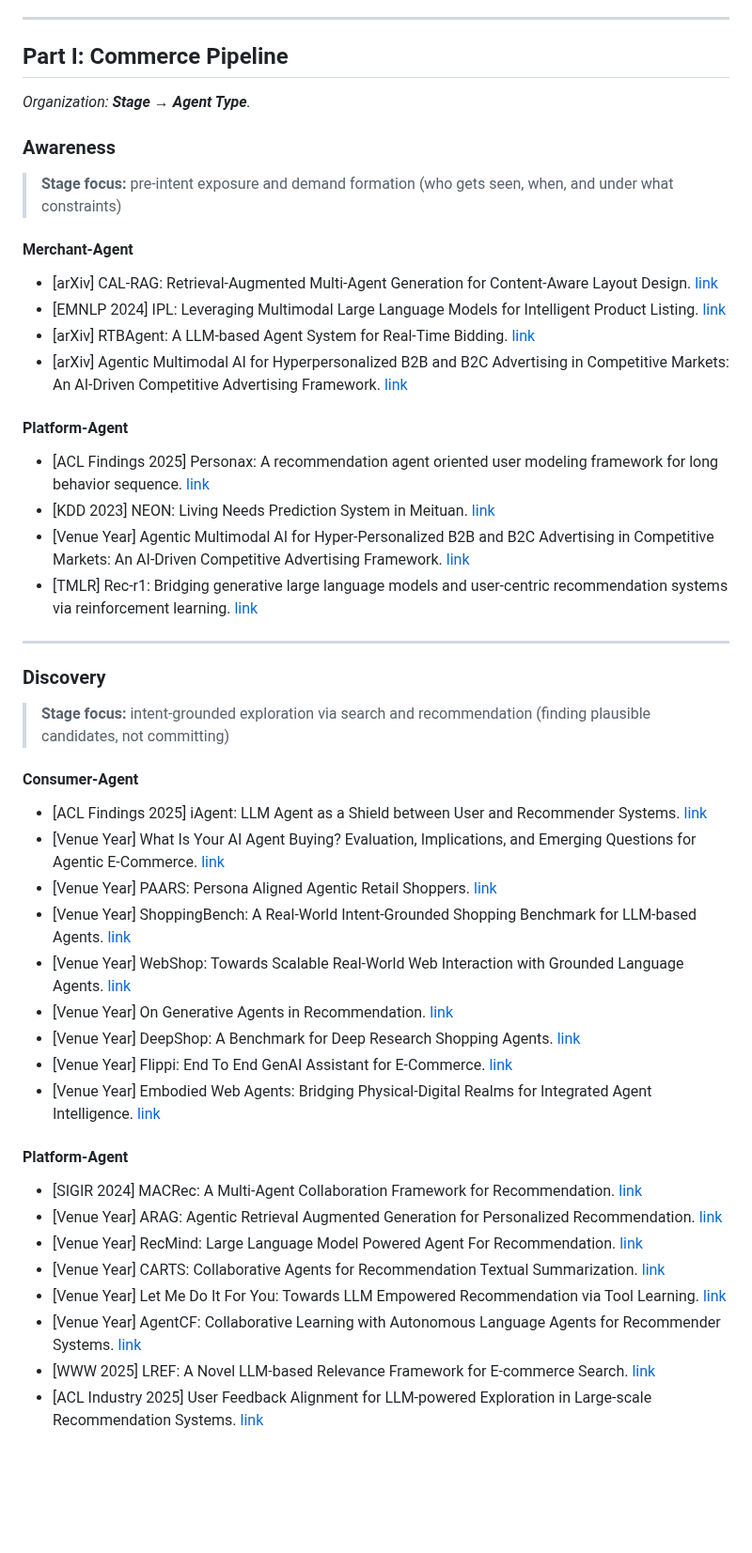
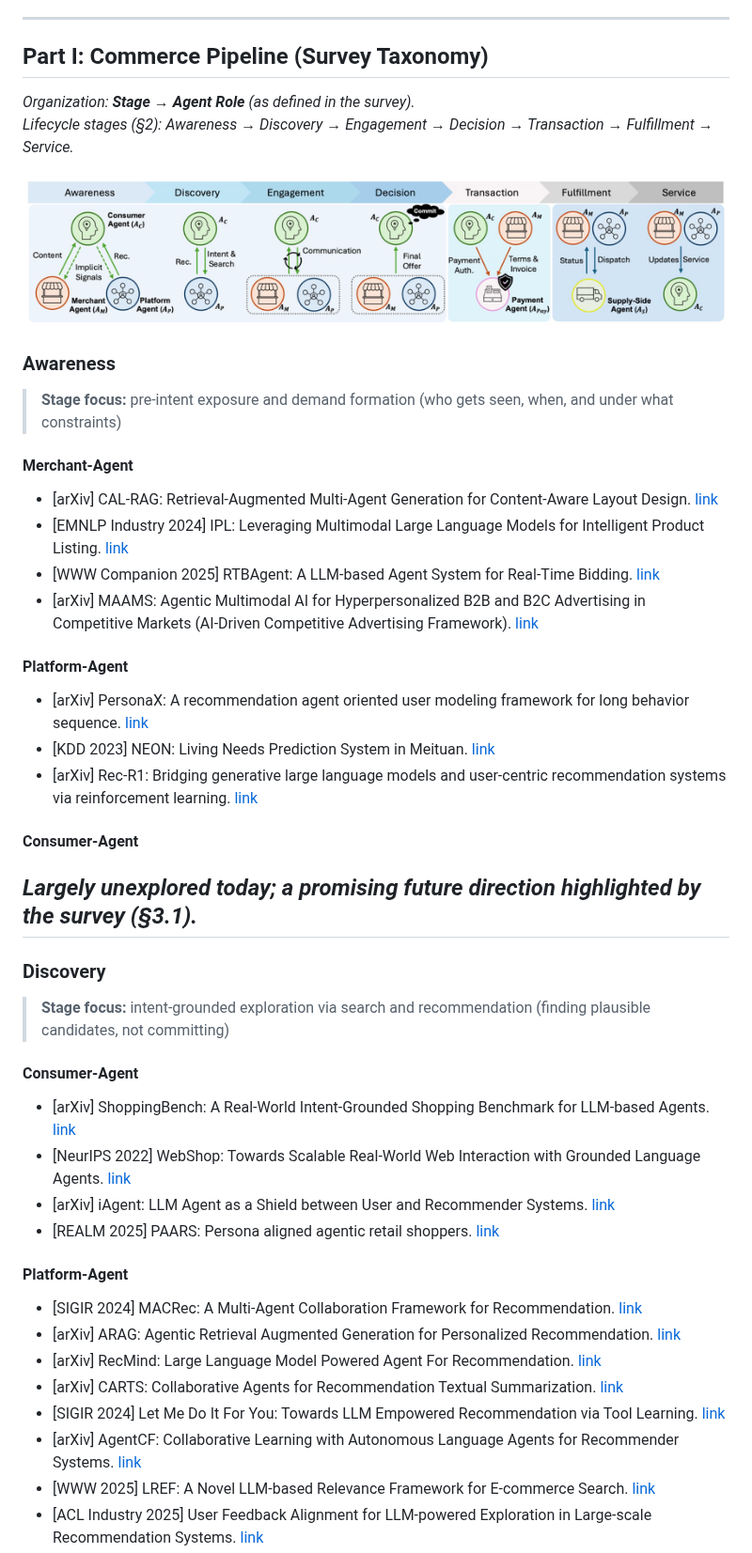
Before and after one commit to yifeizhangcs/awesome-agentic-commerce, a Markdown page: README.md, the part around one of its changes. Shown at 94% size. GitHub-like rendering; pictures changed too: assets/pipeline.png (added); blank space fills up the shorter version.

```diff
--- a/README.md
+++ b/README.md
@@ -28,9 +33,12 @@ This repository complements the upcoming survey:
 * [Shopify 2025] AI Agents: Harnessing Agentic AI for Ecommerce Businesses [link](https://www.shopify.com/blog/ai-agents)
 ---
 
-## Part I: Commerce Pipeline
+## Part I: Commerce Pipeline (Survey Taxonomy)
 
-*Organization: **Stage** → **Agent Type**.*
+*Organization: **Stage** → **Agent Role** (as defined in the survey).*
+*Lifecycle stages (§2): Awareness → Discovery → Engagement → Decision → Transaction → Fulfillment → Service.*
+
+![Agentic Commerce pipeline and agent roles across lifecycle stages](assets/pipeline.png)
 
 ### Awareness
 
@@ -39,16 +47,19 @@ This repository complements the upcoming survey:
 #### Merchant-Agent
 
 * [arXiv] CAL-RAG: Retrieval-Augmented Multi-Agent Generation for Content-Aware Layout Design. [link](https://arxiv.org/pdf/2506.21934)
-* [EMNLP 2024] IPL: Leveraging Multimodal Large Language Models for Intelligent Product Listing. [link](https://aclanthology.org/2024.emnlp-industry.52.pdf)
-* [arXiv] RTBAgent: A LLM-based Agent System for Real-Time Bidding. [link](https://arxiv.org/pdf/2502.00792)
-* [arXiv] Agentic Multimodal AI for Hyperpersonalized B2B and B2C Advertising in Competitive Markets: An AI-Driven Competitive Advertising Framework. [link](https://arxiv.org/pdf/2504.00338)
+* [EMNLP Industry 2024] IPL: Leveraging Multimodal Large Language Models for Intelligent Product Listing. [link](https://aclanthology.org/2024.emnlp-industry.52.pdf)
+* [WWW Companion 2025] RTBAgent: A LLM-based Agent System for Real-Time Bidding. [link](https://arxiv.org/pdf/2502.00792)
+* [arXiv] MAAMS: Agentic Multimodal AI for Hyperpersonalized B2B and B2C Advertising in Competitive Markets (AI-Driven Competitive Advertising Framework). [link](https://arxiv.org/pdf/2504.00338)
 
 #### Platform-Agent
 
-* [ACL Findings 2025] Personax: A recommendation agent oriented user modeling framework for long behavior sequence. [link](https://aclanthology.org/2025.findings-acl.300.pdf)
+* [arXiv] PersonaX: A recommendation agent oriented user modeling framework for long behavior sequence. [link](https://arxiv.org/pdf/2503.02398)
 * [KDD 2023] NEON: Living Needs Prediction System in Meituan. [link](https://arxiv.org/pdf/2307.16644)
-* [Venue Year] Agentic Multimodal AI for Hyper-Personalized B2B and B2C Advertising in Competitive Markets: An AI-Driven Competitive Advertising Framework. [link](https://arxiv.org/pdf/2504.00338)
-* [TMLR] Rec-r1: Bridging generative large language models and user-centric recommendation systems via reinforcement learning. [link](https://arxiv.org/pdf/2503.24289)
+* [arXiv] Rec-R1: Bridging generative large language models and user-centric recommendation systems via reinforcement learning. [link](https://arxiv.org/pdf/2503.24289)
+
+#### Consumer-Agent
+
+*Largely unexplored today; a promising future direction highlighted by the survey (§3.1).*
 ---
 
 ### Discovery
@@ -57,23 +68,18 @@ This repository complements the upcoming survey:
 
 #### Consumer-Agent
 
-* [ACL Findings 2025] iAgent: LLM Agent as a Shield between User and Recommender Systems. [link](https://aclanthology.org/2025.findings-acl.928.pdf)
-* [Venue Year] What Is Your AI Agent Buying? Evaluation, Implications, and Emerging Questions for Agentic E-Commerce. [link](https://arxiv.org/pdf/2508.02630)
-* [Venue Year] PAARS: Persona Aligned Agentic Retail Shoppers. [link](https://arxiv.org/pdf/2503.24228)
-* [Venue Year] ShoppingBench: A Real-World Intent-Grounded Shopping Benchmark for LLM-based Agents. [link](https://arxiv.org/pdf/2508.04266)
-* [Venue Year] WebShop: Towards Scalable Real-World Web Interaction with Grounded Language Agents. [link](https://arxiv.org/pdf/2207.01206)
-* [Venue Year] On Generative Agents in Recommendation. [link](https://dl.acm.org/doi/pdf/10.1145/3626772.3657844)
-* [Venue Year] DeepShop: A Benchmark for Deep Research Shopping Agents. [link](https://arxiv.org/pdf/2506.02839)
-* [Venue Year] Flippi: End To End GenAI Assistant for E-Commerce. [link](https://arxiv.org/pdf/2507.05788)
-* [Venue Year] Embodied Web Agents: Bridging Physical-Digital Realms for Integrated Agent Intelligence. [link](https://arxiv.org/pdf/2506.15677)
+* [arXiv] ShoppingBench: A Real-World Intent-Grounded Shopping Benchmark for LLM-based Agents. [link](https://arxiv.org/pdf/2508.04266)
+* [NeurIPS 2022] WebShop: Towards Scalable Real-World Web Interaction with Grounded Language Agents. [link](https://arxiv.org/pdf/2207.01206)
+* [arXiv] iAgent: LLM Agent as a Shield between User and Recommender Systems. [link](https://arxiv.org/pdf/2502.14662)
+* [REALM 2025] PAARS: Persona aligned agentic retail shoppers. [link](https://arxiv.org/pdf/2503.24228)
 
 #### Platform-Agent
 
 * [SIGIR 2024] MACRec: A Multi-Agent Collaboration Framework for Recommendation. [link](https://dl.acm.org/doi/abs/10.1145/3626772.3657669)
-* [Venue Year] ARAG: Agentic Retrieval Augmented Generation for Personalized Recommendation. [link](https://arxiv.org/pdf/2506.21931)
-* [Venue Year] RecMind: Large Language Model Powered Agent For Recommendation. [link](https://arxiv.org/pdf/2308.14296)
-* [Venue Year] CARTS: Collaborative Agents for Recommendation Textual Summarization. [link](https://arxiv.org/pdf/2506.17765)
-* [Venue Year] Let Me Do It For You: Towards LLM Empowered Recommendation via Tool Learning. [link](https://dl.acm.org/doi/abs/10.1145/3626772.3657828)
-* [Venue Year] AgentCF: Collaborative Learning with Autonomous Language Agents for Recommender Systems. [link](https://arxiv.org/pdf/2310.09233)
+* [arXiv] ARAG: Agentic Retrieval Augmented Generation for Personalized Recommendation. [link](https://arxiv.org/pdf/2506.21931)
+* [arXiv] RecMind: Large Language Model Powered Agent For Recommendation. [link](https://arxiv.org/pdf/2308.14296)
+* [arXiv] CARTS: Collaborative Agents for Recommendation Textual Summarization. [link](https://arxiv.org/pdf/2506.17765)
+* [SIGIR 2024] Let Me Do It For You: Towards LLM Empowered Recommendation via Tool Learning. [link](https://dl.acm.org/doi/abs/10.1145/3626772.3657828)
+* [arXiv] AgentCF: Collaborative Learning with Autonomous Language Agents for Recommender Systems. [link](https://arxiv.org/pdf/2310.09233)
 * [WWW 2025] LREF: A Novel LLM-based Relevance Framework for E-commerce Search. [link](https://dl.acm.org/doi/pdf/10.1145/3701716.3715246)
 * [ACL Industry 2025] User Feedback Alignment for LLM-powered Exploration in Large-scale Recommendation Systems. [link](https://aclanthology.org/2025.acl-industry.70.pdf)
```
Also changed, not shown: other parts of README.md (+124 -146 lines), assets/a-commerce.png (added).
